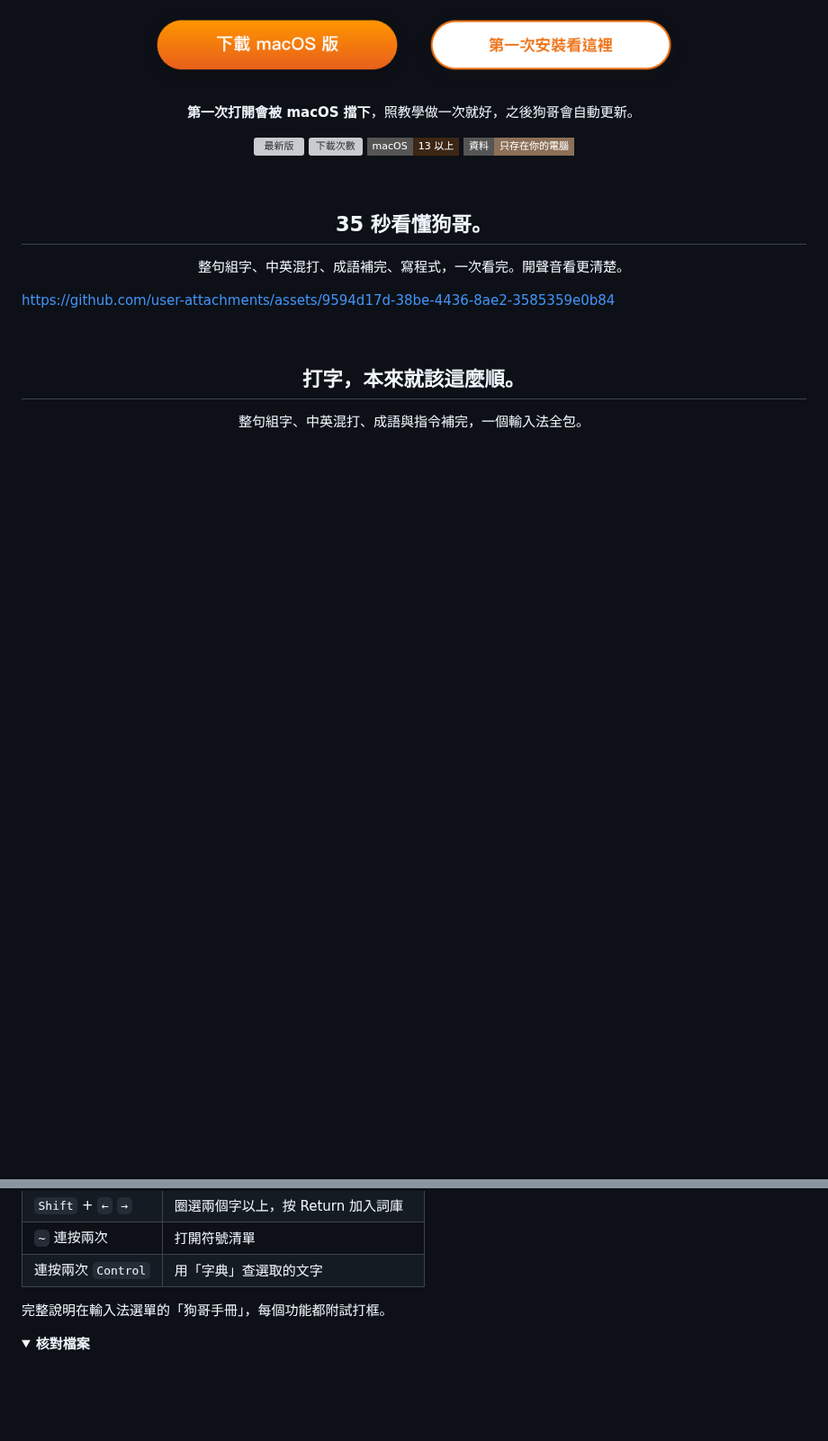
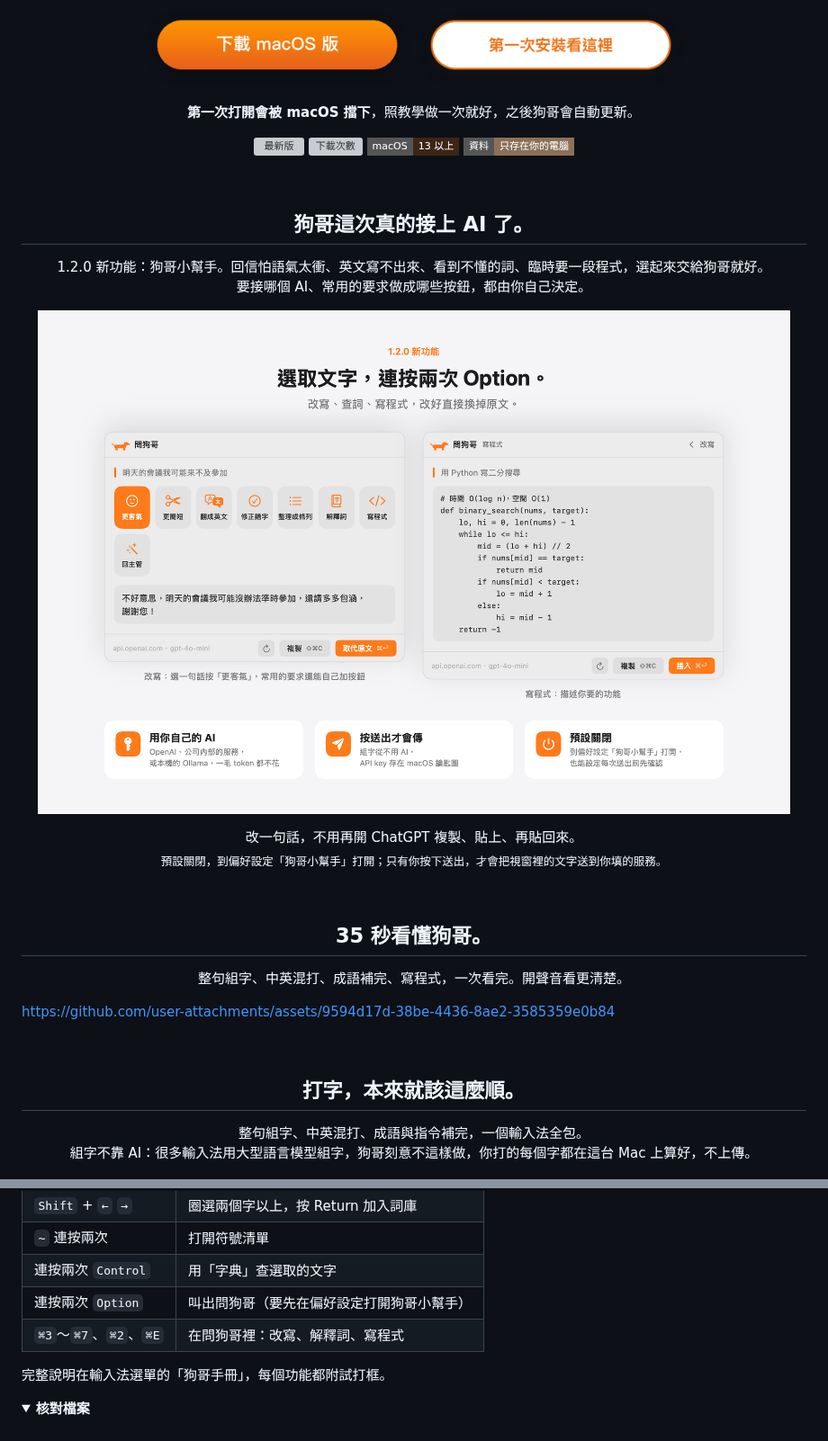
Before and after one commit to qso71/gouge-smart-input-releases, a Markdown page: README.md, 2 parts joined by grey strips. Shown at 90% size. Drawn GitHub-style; pictures changed too: images/ask.png (added); folded sections open; badges without logos; blank space fills up the shorter version; grey boxes are pictures that could not be loaded.

Commit message:
README：1.2.0 狗哥小幫手放最上面，合併「打字很順」和「組字不靠 AI」，選單列小狗收進「還有這些」

```diff
--- a/README.md
+++ b/README.md
@@ -22,6 +22,17 @@
 
 <br>
 
+<h2 align="center">狗哥這次真的接上 AI 了。</h2>
+<p align="center">1.2.0 新功能：狗哥小幫手。回信怕語氣太衝、英文寫不出來、看到不懂的詞、臨時要一段程式，選起來交給狗哥就好。<br>要接哪個 AI、常用的要求做成哪些按鈕，都由你自己決定。</p>
+
+<p align="center">
+  <img src="images/ask.png" width="100%" alt="狗哥小幫手：選取文字，連按兩次 Option。左邊選取「明天的會議我可能來不及參加」，按「更客氣」改成「不好意思，明天的會議我可能沒辦法準時參加，還請多多包涵，謝謝您！」，再按「取代原文」換掉選取的那句，按鈕下方還有一個自己加的「回主管」按鈕；右邊是寫程式模式，輸入「用 Python 寫二分搜尋」，狗哥給出附上時間與空間複雜度註解的程式碼。下方三點：用你自己的 AI，OpenAI、公司內部的服務或本機的 Ollama，一毛 token 都不花；按送出才會傳，組字從不用 AI，API key 存在 macOS 鑰匙圈；預設關閉，到偏好設定「狗哥小幫手」打開，也能設定每次送出前先確認。">
+</p>
+
+<p align="center">改一句話，不用再開 ChatGPT 複製、貼上、再貼回來。<br><sub>預設關閉，到偏好設定「狗哥小幫手」打開；只有你按下送出，才會把視窗裡的文字送到你填的服務。</sub></p>
+
+<br>
+
 <h2 align="center">35 秒看懂狗哥。</h2>
 <p align="center">整句組字、中英混打、成語補完、寫程式，一次看完。開聲音看更清楚。</p>
 
@@ -30,7 +41,7 @@ https://github.com/user-attachments/assets/9594d17d-38be-4436-8ae2-3585359e0b84
 <br>
 
 <h2 align="center">打字，本來就該這麼順。</h2>
-<p align="center">整句組字、中英混打、成語與指令補完，一個輸入法全包。</p>
+<p align="center">整句組字、中英混打、成語與指令補完，一個輸入法全包。<br>組字不靠 AI：很多輸入法用大型語言模型組字，狗哥刻意不這樣做，你打的每個字都在這台 Mac 上算好，不上傳。</p>
 
 <p align="center">
   <img src="images/features.png" width="100%" alt="整句組字：打出「我想去看電影」；錯字建議：「我悶」建議「我們」；中英混打：「我想買 ipho」建議 iPhone；成語補完：「一馬」列出「一馬當先」；指令提示：終端機打 git 列出常用指令；22 萬筆注音詞庫；逐字正確率 97.7%；資料只存在你的電腦，打的字不上傳；Shift 開頭打英文：Taiwan、Hello；空白鍵就是一聲：「西安」和「先」；改句子中間的字：「自首」改成「字首」。">
@@ -189,6 +192,8 @@ brew install --cask gouge-smart-input
 | `Shift` + `←` `→` | 圈選兩個字以上，按 Return 加入詞庫 |
 | `~` 連按兩次 | 打開符號清單 |
 | 連按兩次 `Control` | 用「字典」查選取的文字 |
+| 連按兩次 `Option` | 叫出問狗哥（要先在偏好設定打開狗哥小幫手） |
+| `⌘3`～`⌘7`、`⌘2`、`⌘E` | 在問狗哥裡：改寫、解釋詞、寫程式 |
 
 完整說明在輸入法選單的「狗哥手冊」，每個功能都附試打框。
 
```
Also changed, not shown: other parts of README.md (+6 -14 lines).
